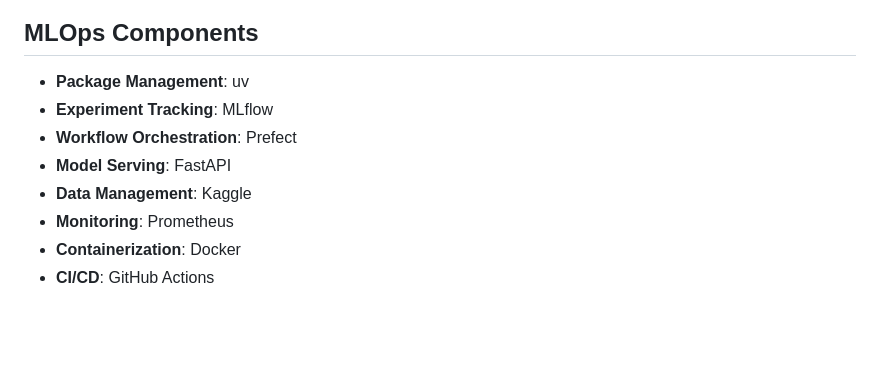
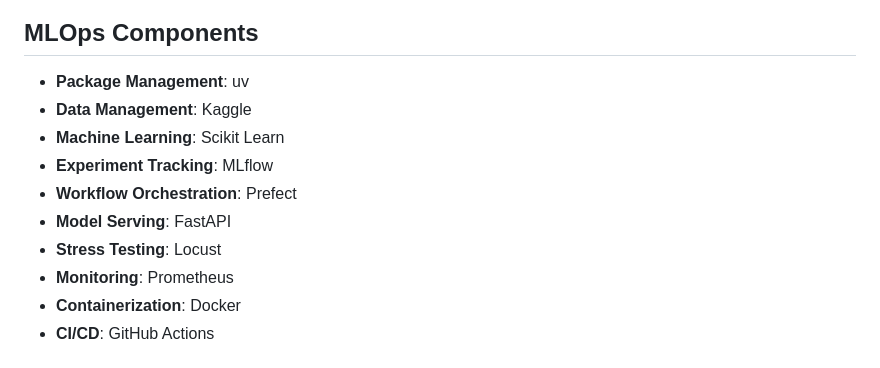
Before and after one commit to kingabzpro/bbc-news-class-mlops, a Markdown page: README.md, the part around the change. Drawn GitHub-style; blank space fills up the shorter version.

```diff
--- a/README.md
+++ b/README.md
@@ -185,10 +185,12 @@ prometheus.exe --config.file=prometheus.yml --web.listen-address=":9090"
 ## MLOps Components
 
 - **Package Management**: uv
+- **Data Management**: Kaggle
+- **Machine Learning**: Scikit Learn
 - **Experiment Tracking**: MLflow
 - **Workflow Orchestration**: Prefect
 - **Model Serving**: FastAPI
-- **Data Management**: Kaggle
+- **Stress Testing**: Locust
 - **Monitoring**: Prometheus
 - **Containerization**: Docker
 - **CI/CD**: GitHub Actions
```
